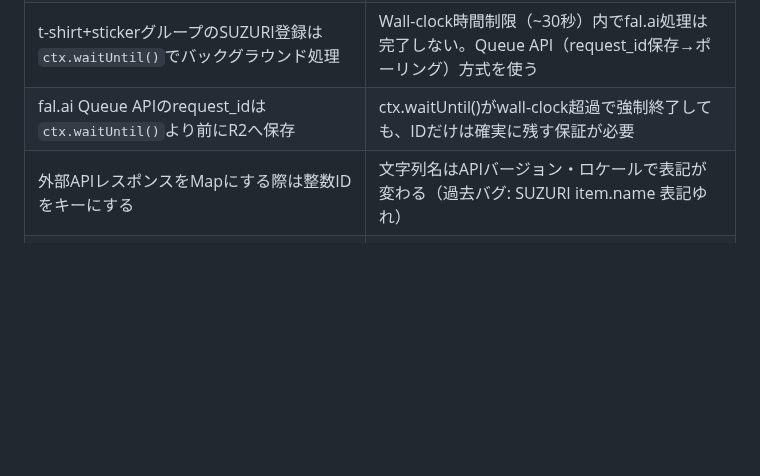
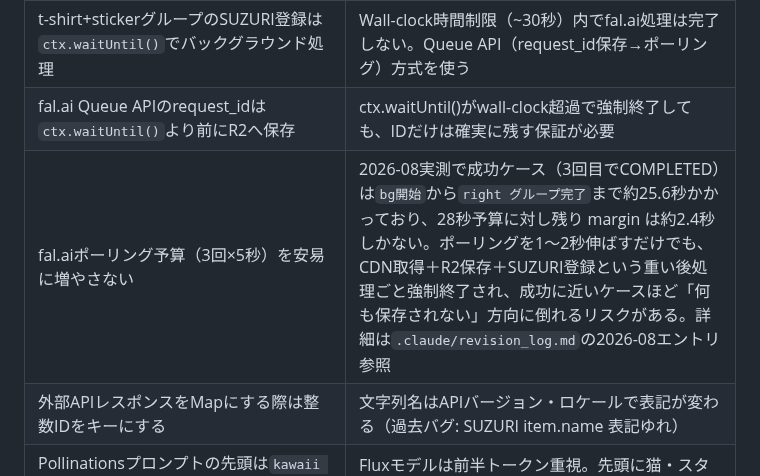
Before and after one commit to hiroshikuze/anniversary-cat-worker, a Markdown page: CLAUDE.md, the part around the change. Drawn GitHub-style; blank space fills up the shorter version.

```diff
--- a/CLAUDE.md
+++ b/CLAUDE.md
@@ -149,6 +149,7 @@ CLOUDFLARE_API_TOKEN=xxx CLOUDFLARE_ACCOUNT_ID=xxx node scripts/query-worker-log
 | `sub_materials[].texture`はURLのみ（base64不可） | SUZURI APIのメイン`texture`はbase64を受け付けるが`sub_materials.texture`はURLのみ対応。base64で渡すと無視されて背面が白になる。R2アップロード後に`/back/:id`URLで渡す |
 | t-shirt+stickerグループのSUZURI登録は`ctx.waitUntil()`でバックグラウンド処理 | Wall-clock時間制限（~30秒）内でfal.ai処理は完了しない。Queue API（request_id保存→ポーリング）方式を使う |
 | fal.ai Queue APIのrequest_idは`ctx.waitUntil()`より前にR2へ保存 | ctx.waitUntil()がwall-clock超過で強制終了しても、IDだけは確実に残す保証が必要 |
+| fal.aiポーリング予算（3回×5秒）を安易に増やさない | 2026-08実測で成功ケース（3回目でCOMPLETED）は`bg開始`から`right グループ完了`まで約25.6秒かかっており、28秒予算に対し残り margin は約2.4秒しかない。ポーリングを1〜2秒伸ばすだけでも、CDN取得＋R2保存＋SUZURI登録という重い後処理ごと強制終了され、成功に近いケースほど「何も保存されない」方向に倒れるリスクがある。詳細は`.claude/revision_log.md`の2026-08エントリ参照 |
 | 外部APIレスポンスをMapにする際は整数IDをキーにする | 文字列名はAPIバージョン・ロケールで表記が変わる（過去バグ: SUZURI item.name 表記ゆれ） |
 | Pollinationsプロンプトの先頭は`kawaii watercolor cat`固定 | Fluxモデルは前半トークン重視。先頭に猫・スタイルを宣言することで一貫した品質を保つ |
 | GeminiプロンプトのStyle行は年間固定文言に戻さず`getSeasonalStyleTone()`で季節依存にする | 固定文言`light pink and beige tones`が季節・テーマと無関係に桜の花びらを連想させた（Bug#26）。詳細は`.claude/rules/architecture.md`の「Style行の季節カラー」参照 |
```
Also changed, not shown: .claude/revision_log.md (+11 -0 lines), .claude/rules/architecture.md (+11 -0 lines).
